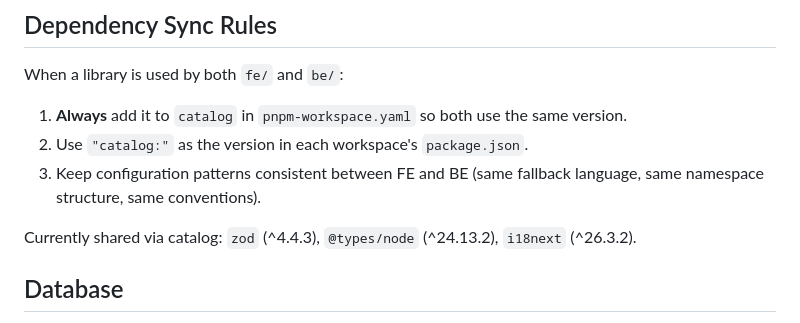
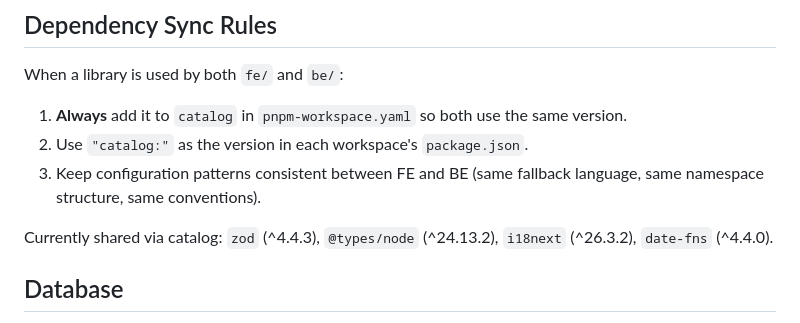
Before and after one commit to hoangloc1307/itam, a Markdown page: .kiro/steering/tech.md, the part around the change. Rendered like a GitHub page.

Commit message:
docs: 📝 update steering tech docs

```diff
--- a/.kiro/steering/tech.md
+++ b/.kiro/steering/tech.md
@@ -91,7 +91,7 @@ When a library is used by both `fe/` and `be/`:
 2. Use `"catalog:"` as the version in each workspace's `package.json`.
 3. Keep configuration patterns consistent between FE and BE (same fallback language, same namespace structure, same conventions).
 
-Currently shared via catalog: `zod` (^4.4.3), `@types/node` (^24.13.2), `i18next` (^26.3.2).
+Currently shared via catalog: `zod` (^4.4.3), `@types/node` (^24.13.2), `i18next` (^26.3.2), `date-fns` (^4.4.0).
 
 ## Database
 
```
